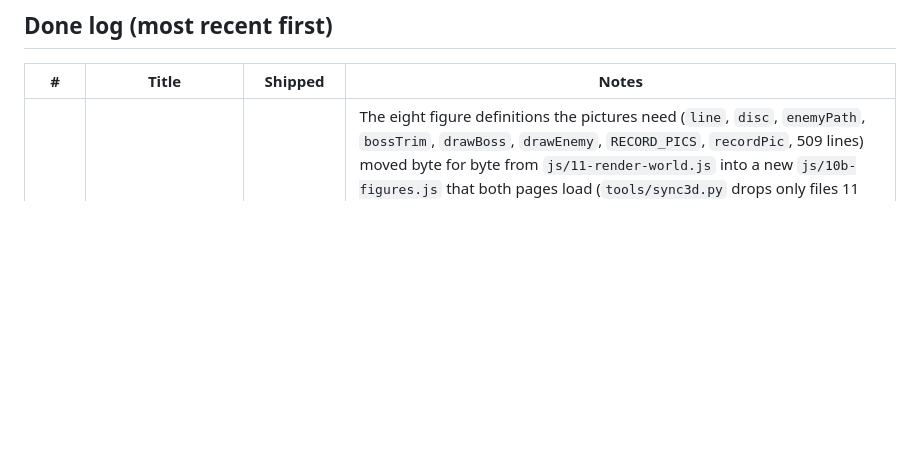
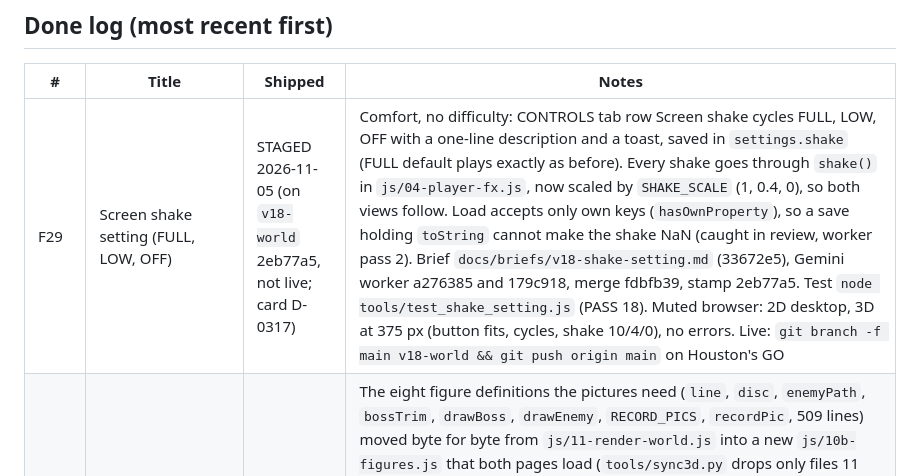
Before and after one commit to CAdidas333/Arise, a Markdown page: docs/context/OPEN_THREADS.md, the part around the change. Rendered like a GitHub page; blank space fills up the shorter version.

Commit message:
Docs: F29 shake setting staged (D-0317)

```diff
--- a/docs/context/OPEN_THREADS.md
+++ b/docs/context/OPEN_THREADS.md
@@ -75,6 +75,7 @@ Threads F1 to F6, U1 to U4, E1 to E3, I1, I2, G1 to G5 and C1 were registered 20
 
 | # | Title | Shipped | Notes |
 |---|---|---|---|
+| F29 | Screen shake setting (FULL, LOW, OFF) | STAGED 2026-11-05 (on `v18-world` 2eb77a5, not live; card D-0317) | Comfort, no difficulty: CONTROLS tab row Screen shake cycles FULL, LOW, OFF with a one-line description and a toast, saved in `settings.shake` (FULL default plays exactly as before). Every shake goes through `shake()` in `js/04-player-fx.js`, now scaled by `SHAKE_SCALE` (1, 0.4, 0), so both views follow. Load accepts only own keys (`hasOwnProperty`), so a save holding `toString` cannot make the shake NaN (caught in review, worker pass 2). Brief `docs/briefs/v18-shake-setting.md` (33672e5), Gemini worker a276385 and 179c918, merge fdbfb39, stamp 2eb77a5. Test `node tools/test_shake_setting.js` (PASS 18). Muted browser: 2D desktop, 3D at 375 px (button fits, cycles, shake 10/4/0), no errors. Live: `git branch -f main v18-world && git push origin main` on Houston's GO |
 | F28 | Hunter's Record pictures on the 3D page | ✅ DONE 2026-11-04 | The eight figure definitions the pictures need (`line`, `disc`, `enemyPath`, `bossTrim`, `drawBoss`, `drawEnemy`, `RECORD_PICS`, `recordPic`, 509 lines) moved byte for byte from `js/11-render-world.js` into a new `js/10b-figures.js` that both pages load (`tools/sync3d.py` drops only files 11 and 12), so the 3D RECORD tab shows all 29 pictures like 2D. Brief `docs/briefs/v18-figures-shared.md` (843c9b3), Gemini worker e5484e6 (633 s), accepted as is (checked as a pure move: only the 4-line header differs), merge 43eb021, ship aaca90b, stamp 20261104025521. `test_record` PASS 166. Live check both views (muted, no save written). Note: with a 0 by 0 canvas (hidden pane) `recordPic` returns no picture and tries again next time; real screens are never 0 by 0. Frame `docs/previews/record_pictures_3d_v1.jpg` |
 | F27 | Shadow style touches: a smoke trail and names over named shadows | ✅ DONE 2026-11-04 (live on Houston's GO, D-0291; main 843c9b3) | Variety without power: a moving shadow leaves a thin dark violet smoke trail (a puff every 0.14 s, 0.08 s while berserk, half as often on phones, never past 700 particles); a shadow with a `nick` shows it in faint violet 9 px letters above it, 2D (`drawShadowSoldier`) and 3D (`drawFx3D`). `updateShadows` in `js/07-skills-shadows.js`. Brief `docs/briefs/v18-shadow-style.md` (75d3a0b), Gemini worker 7c9ea90 (844 s), accepted as is, merge 3869aa7, stamp 57210a4 (20261104024127). Test `node tools/test_shadow_style.js` (PASS 15, includes enemy HP lost identical with the trail off). Browser, muted: labels drawn for IGRIS and BERU only, 16 trail puffs in a second of walking, both views, no errors. Houston answered D-0291 GO (free rein covers cosmetic ships); live 07:45 |
 | G10 | The balance bot got stuck in shaped rooms | ✅ DONE 2026-11-04 | Since F25 a chamber's floor is several `parts` that share an edge; the bot linked rects only by strict overlap, aimed at the bounding centre (sometimes in a cut corner) and chased enemies in a straight line. Now `link` (overlap or a shared edge of 40 or more), `floorPoint`, `stepToward` (one waypoint function for rooms, the exit and the locked-room chase) in `tools/balance_bot.js`. Brief `docs/briefs/v18-bot-shaped-rooms.md` (57706f0), Gemini worker b442ded (780 s), accepted as is, merge 0d6960f (on `v18-world`; tools only, nothing to ship). Test `node tools/test_bot_paths.js` (PASS 46002, about 10 s). Bot, 2 seeds, skill 0.5, before then after: stuck 2 then 0; E and B gates 1/2 then 2/2 cleared; damage taken rose (E 13 to 46 percent, B 27 to 53, A 6 to 24, S 14 to 31) because the bot now reaches the enemies instead of waiting at a wall: the old bot overstated how easy the game is (see E1) |
```
Also changed, not shown: docs/context/SESSION_LOG.md (+7 -0 lines).
